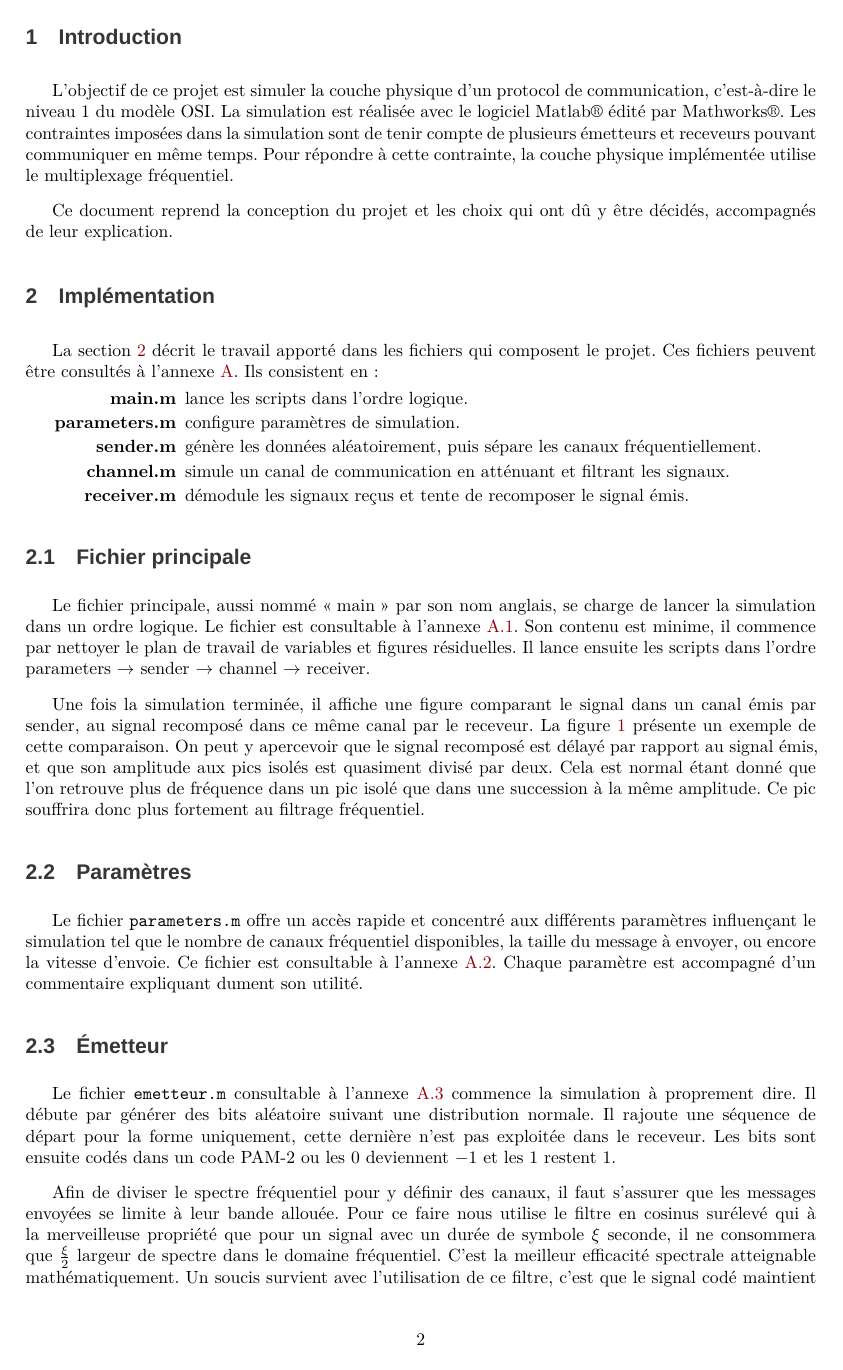
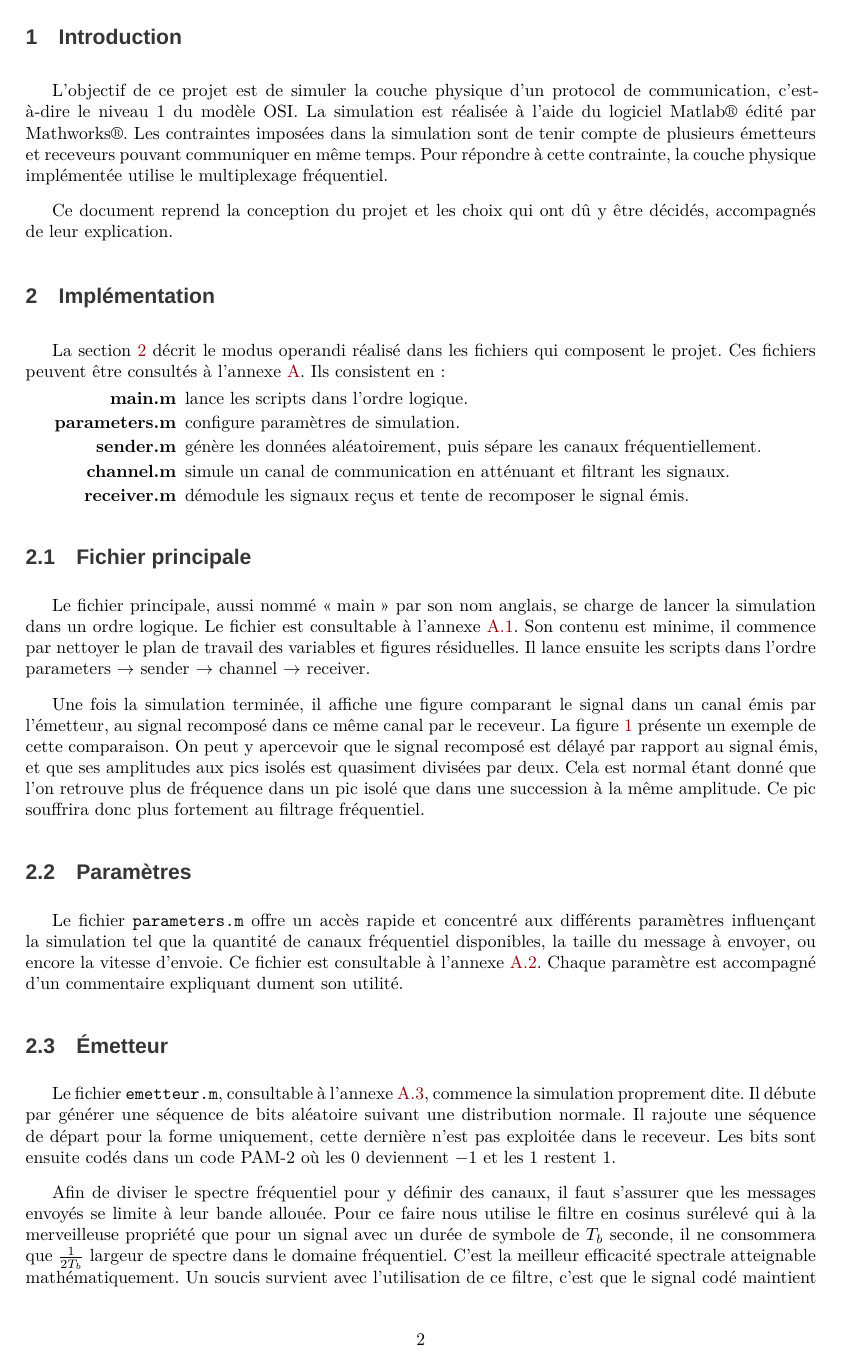
Before and after one commit to Anizetho/Projet-MATLAB---T-l-communications, a LaTeX document (report/report.tex): page 3 of 11. Compiled offline with XeLaTeX; a missing font is replaced by an installed copy or a similar font.

Commit message:
rapport: proofreading 1

```diff
--- a/report/report.tex
+++ b/report/report.tex
@@ -92,8 +92,8 @@
 
 %%%%%%%%%%%%%%%%%%%%%%%
 \section{Introduction}
-L'objectif de ce projet est simuler la couche physique d'un protocol de communication, c'est-à-dire le niveau 1 du modèle OSI.
-La simulation est réalisée avec le logiciel Matlab\textregistered{} édité par Mathworks\textregistered{}.
+L'objectif de ce projet est de simuler la couche physique d'un protocol de communication, c'est-à-dire le niveau 1 du modèle OSI.
+La simulation est réalisée à l'aide du logiciel Matlab\textregistered{} édité par Mathworks\textregistered{}.
 Les contraintes imposées dans la simulation sont de tenir compte de plusieurs émetteurs et receveurs pouvant communiquer en même temps.
 Pour répondre à cette contrainte, la couche physique implémentée utilise le multiplexage fréquentiel.
 
@@ -103,7 +103,7 @@ Ce document reprend la conception du projet et les choix qui ont dû y être dé
 %%%%%%%%%%%%%%%%%%%%%%%%
 \section{Implémentation}
 \label{sec:implementation}
-La section~\ref{sec:implementation} décrit le travail apporté dans les fichiers qui composent le projet.
+La section~\ref{sec:implementation} décrit le modus operandi réalisé dans les fichiers qui composent le projet.
 Ces fichiers peuvent être consultés à l'annexe~\ref{sec:fichiers-sources}.
 Ils consistent en :
 \begin{description}[align=right,labelwidth=2cm,labelindent=1cm]
@@ -118,12 +118,12 @@ Ils consistent en :
 \subsection{Fichier principale}
 Le fichier principale, aussi nommé \og{}main\fg{} par son nom anglais, se charge de lancer la simulation dans un ordre logique.
 Le fichier est consultable à l'annexe~\ref{app:main}.
-Son contenu est minime, il commence par nettoyer le plan de travail de variables et figures résiduelles.
+Son contenu est minime, il commence par nettoyer le plan de travail des variables et figures résiduelles.
 Il lance ensuite les scripts dans l'ordre parameters $\rightarrow$ sender $\rightarrow$ channel $\rightarrow$ receiver.
 
-Une fois la simulation terminée, il affiche une figure comparant le signal dans un canal émis par sender, au signal recomposé dans ce même canal par le receveur.
+Une fois la simulation terminée, il affiche une figure comparant le signal dans un canal émis par l'émetteur, au signal recomposé dans ce même canal par le receveur.
 La figure~\ref{fig:comparaison} présente un exemple de cette comparaison.
-On peut y apercevoir que le signal recomposé est délayé par rapport au signal émis, et que son amplitude aux pics isolés est quasiment divisé par deux.
+On peut y apercevoir que le signal recomposé est délayé par rapport au signal émis, et que ses amplitudes aux pics isolés est quasiment divisées par deux.
 Cela est normal étant donné que l'on retrouve plus de fréquence dans un pic isolé que dans une succession à la même amplitude.
 Ce pic souffrira donc plus fortement au filtrage fréquentiel.
 
@@ -140,18 +140,18 @@ Ce pic souffrira donc plus fortement au filtrage fréquentiel.
 \end{figure}
 
 \subsection{Paramètres}
-Le fichier \texttt{parameters.m} offre un accès rapide et concentré aux différents paramètres influençant le simulation tel que le nombre de canaux fréquentiel disponibles, la taille du message à envoyer, ou encore la vitesse d'envoie.
+Le fichier \texttt{parameters.m} offre un accès rapide et concentré aux différents paramètres influençant la simulation tel que la quantité de canaux fréquentiel disponibles, la taille du message à envoyer, ou encore la vitesse d'envoie.
 Ce fichier est consultable à l'annexe~\ref{app:paremeters}.
 Chaque paramètre est accompagné d'un commentaire expliquant dument son utilité.
 
 \subsection{Émetteur}
-Le fichier \texttt{emetteur.m} consultable à l'annexe~\ref{app:sender} commence la simulation à proprement dire.
-Il débute par générer des bits aléatoire suivant une distribution normale.
+Le fichier \texttt{emetteur.m}, consultable à l'annexe~\ref{app:sender}, commence la simulation proprement dite.
+Il débute par générer une séquence de bits aléatoire suivant une distribution normale.
 Il rajoute une séquence de départ pour la forme uniquement, cette dernière n'est pas exploitée dans le receveur.
-Les bits sont ensuite codés dans un code PAM-2 ou les 0 deviennent $-1$ et les 1 restent 1.
+Les bits sont ensuite codés dans un code PAM-2 où les 0 deviennent $-1$ et les 1 restent 1.
 
-Afin de diviser le spectre fréquentiel pour y définir des canaux, il faut s'assurer que les messages envoyées se limite à leur bande allouée.
-Pour ce faire nous utilise le filtre en cosinus surélevé qui à la merveilleuse propriété que pour un signal avec un durée de symbole $\xi$ seconde, il ne consommera que $\frac{\xi}{2}$ largeur de spectre dans le domaine fréquentiel.
+Afin de diviser le spectre fréquentiel pour y définir des canaux, il faut s'assurer que les messages envoyés se limite à leur bande allouée.
+Pour ce faire nous utilise le filtre en cosinus surélevé qui à la merveilleuse propriété que pour un signal avec un durée de symbole de $T_b$ seconde, il ne consommera que $\frac{1}{2T_b}$ largeur de spectre dans le domaine fréquentiel.
 C'est la meilleur efficacité spectrale atteignable mathématiquement.
-Un soucis survient avec l'utilisation de ce filtre, c'est que le signal codé maintient son amplitude maximale durant un bref instant, puis chute rapidement.
+Un soucis survient avec l'utilisation de ce filtre, c'est que le signal codé maintient son amplitude maximale, dénommé plafond, durant un bref instant puis chute rapidement.
 Ce type de réponse n'est pas utilisable en pratique car la fréquence de capture d'échantillons dans le receveur n'est pas monotone et stable, ni même en phase.
```
Also changed, not shown: report/report.pdf, report/report.tex (28 more changed lines).
